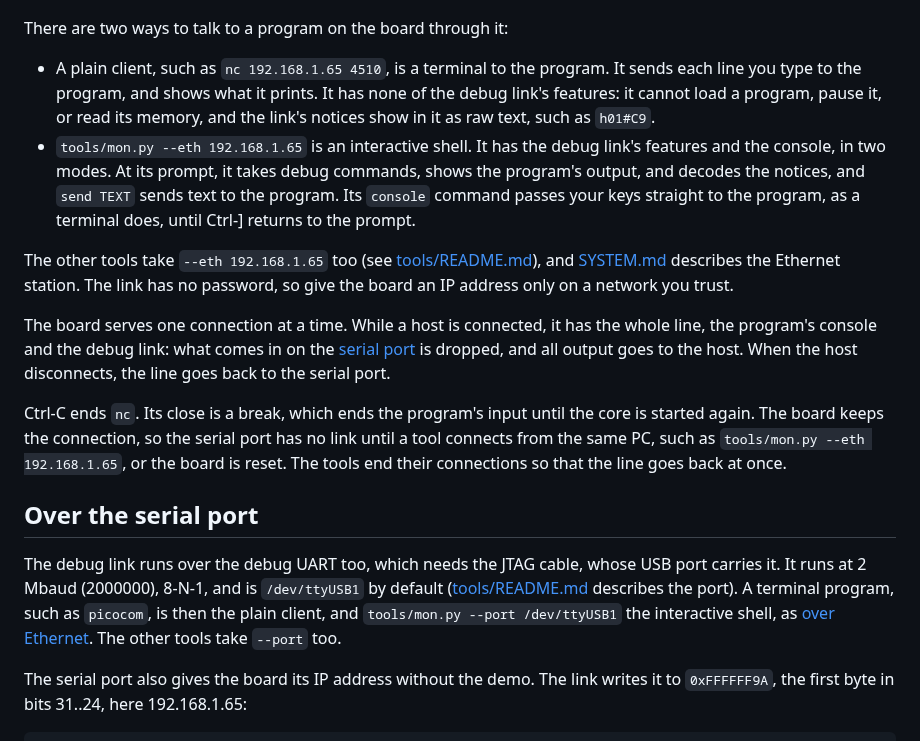
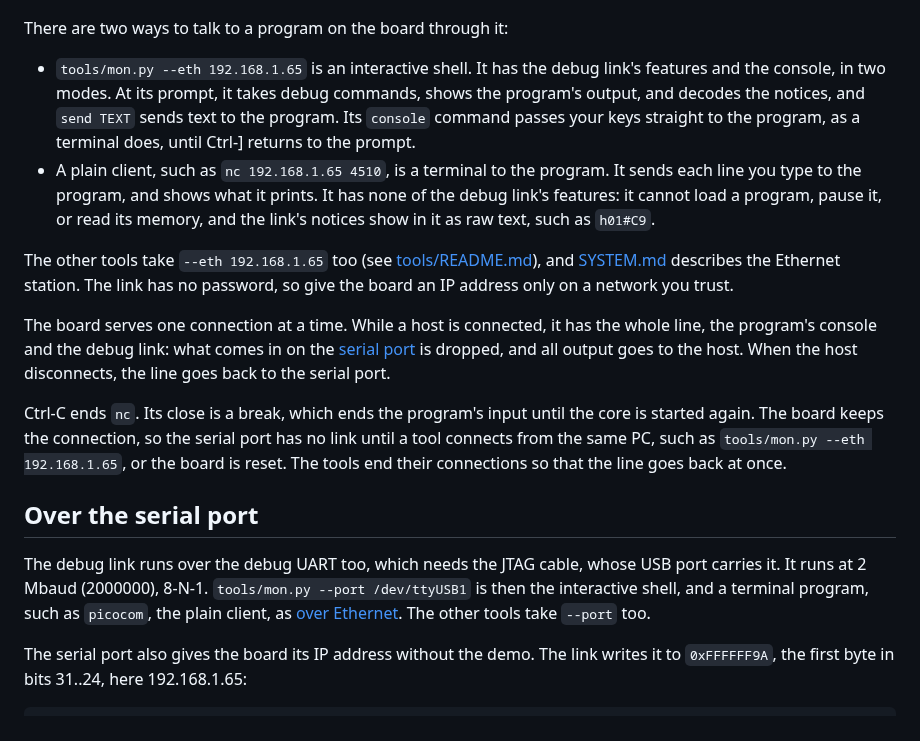
Before and after one commit to MJoergen/NiceMonMEGA65, a Markdown page: README.md, the part around the change. Rendered like a GitHub page.

Commit message:
Put the interactive shell first in README
The sections on Ethernet and the serial port described the plain
client before the interactive shell, which is the better way to talk
to the board. Both now describe the shell first. The serial port's
default and the pointer to tools/README.md for it are gone, as the
mon.py section below says the default already.

Co-Authored-By: Claude Opus 5.5 <noreply@anthropic.com>

```diff
--- a/README.md
+++ b/README.md
@@ -110,17 +110,17 @@ nothing. In F11, I types a new IP address, and M a new MAC address:
 
 There are two ways to talk to a program on the board through it:
 
-- A plain client, such as `nc 192.168.1.65 4510`, is a terminal to the
-  program. It sends each line you type to the program, and shows what
-  it prints. It has none of the debug link's features: it cannot load a
-  program, pause it, or read its memory, and the link's notices show in
-  it as raw text, such as `h01#C9`.
 - `tools/mon.py --eth 192.168.1.65` is an interactive shell. It has the
   debug link's features and the console, in two modes. At its prompt, it
   takes debug commands, shows the program's output, and decodes the
   notices, and `send TEXT` sends text to the program. Its `console`
   command passes your keys straight to the program, as a terminal does,
   until Ctrl-] returns to the prompt.
+- A plain client, such as `nc 192.168.1.65 4510`, is a terminal to the
+  program. It sends each line you type to the program, and shows what
+  it prints. It has none of the debug link's features: it cannot load a
+  program, pause it, or read its memory, and the link's notices show in
+  it as raw text, such as `h01#C9`.
 
 The other tools take `--eth 192.168.1.65` too (see
 [tools/README.md](tools/README.md#over-ethernet)), and
@@ -143,11 +143,9 @@ their connections so that the line goes back at once.
 ## Over the serial port
 
 The debug link runs over the debug UART too, which needs the JTAG
-cable, whose USB port carries it. It runs at 2 Mbaud (2000000), 8-N-1,
-and is `/dev/ttyUSB1` by default
-([tools/README.md](tools/README.md#the-serial-port) describes the port).
-A terminal program, such as `picocom`, is then the plain client, and
-`tools/mon.py --port /dev/ttyUSB1` the interactive shell, as
+cable, whose USB port carries it. It runs at 2 Mbaud (2000000), 8-N-1.
+`tools/mon.py --port /dev/ttyUSB1` is then the interactive shell, and a
+terminal program, such as `picocom`, the plain client, as
 [over Ethernet](#over-ethernet). The other tools take `--port` too.
 
 The serial port also gives the board its IP address without the demo.
```
